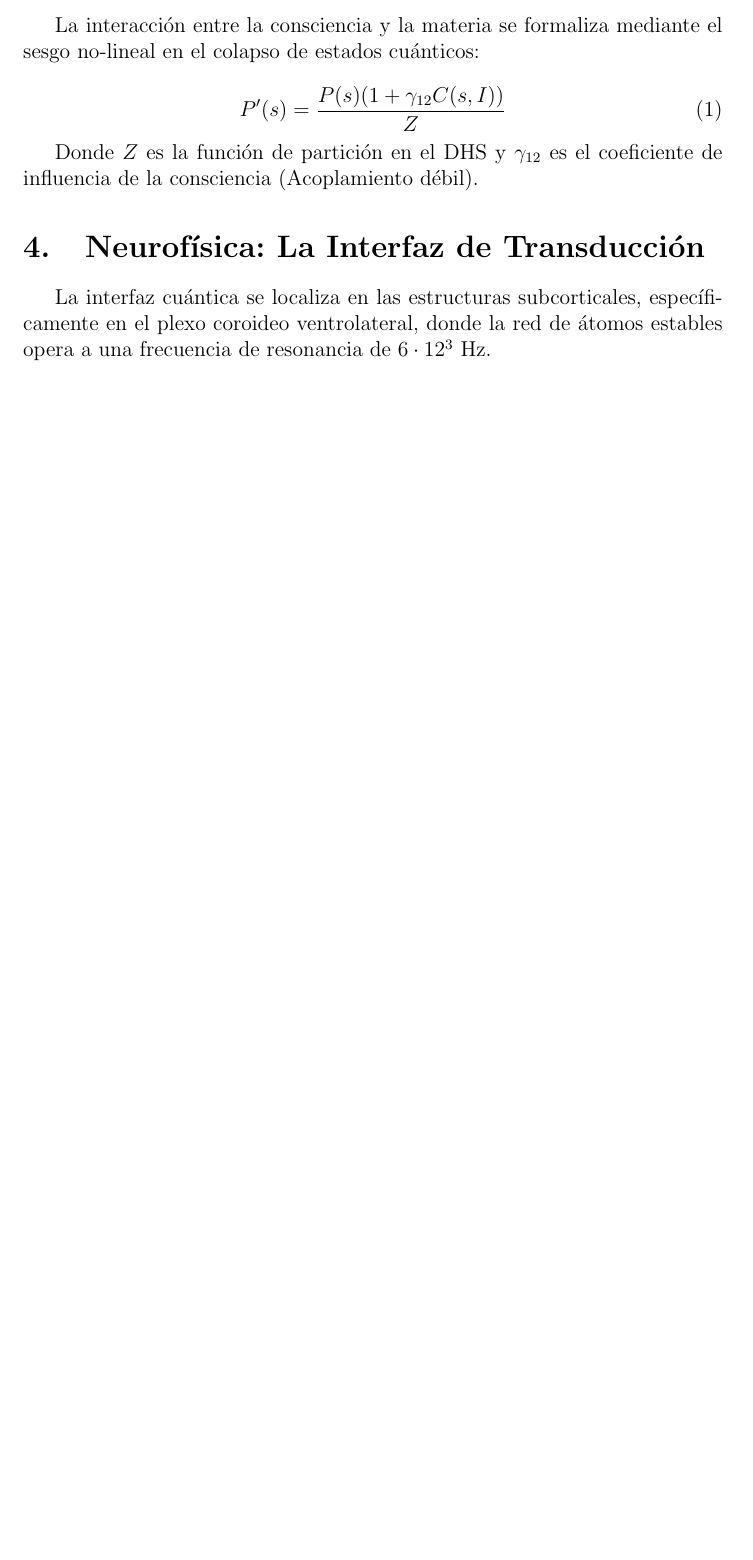
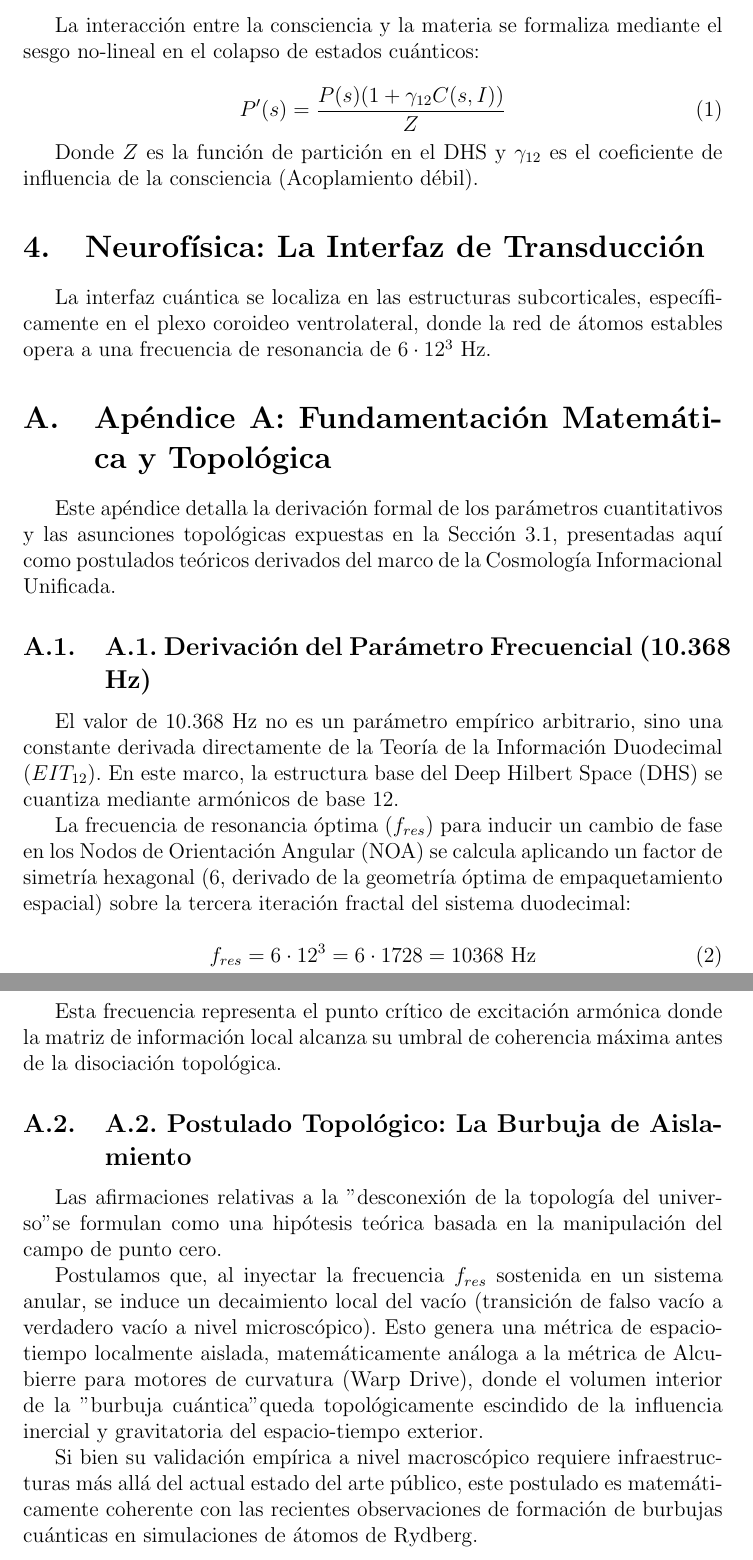
Before and after one commit to H1mur4Desu/Hipotesis-teorica-sobre-nueva-fisica-de-NOA-Nodos-de-Orientacion-Angular-, a LaTeX thesis (tesis_NOA.tex): part of page 2 of 2 before the commit and two parts of pages 2 and 3 of 3 after it, the two joined at a grey line, cut so that both start at the same text, the shorter picture padded with empty space. Compiled offline with pdfLaTeX.

Commit message:
Add appendix on mathematical and topological foundations
Added an appendix detailing mathematical and topological foundations related to the resonant frequency and topological isolation hypothesis.

```diff
--- a/tesis_NOA.tex
+++ b/tesis_NOA.tex
@@ -38,4 +38,27 @@ Donde $Z$ es la función de partición en el DHS y $\gamma_{12}$ es el coeficien
 \section{Neurofísica: La Interfaz de Transducción}
 La interfaz cuántica se localiza en las estructuras subcorticales, específicamente en el plexo coroideo ventrolateral, donde la red de átomos estables opera a una frecuencia de resonancia de $6 \cdot 12^3$ Hz.
 
+\appendix
+\section{Apéndice A: Fundamentación Matemática y Topológica}
+
+Este apéndice detalla la derivación formal de los parámetros cuantitativos y las asunciones topológicas expuestas en la Sección 3.1, presentadas aquí como postulados teóricos derivados del marco de la Cosmología Informacional Unificada.
+
+\subsection{A.1. Derivación del Parámetro Frecuencial (10.368 Hz)}
+El valor de 10.368 Hz no es un parámetro empírico arbitrario, sino una constante derivada directamente de la Teoría de la Información Duodecimal ($EIT_{12}$). En este marco, la estructura base del Deep Hilbert Space (DHS) se cuantiza mediante armónicos de base 12.
+
+La frecuencia de resonancia óptima ($f_{res}$) para inducir un cambio de fase en los Nodos de Orientación Angular (NOA) se calcula aplicando un factor de simetría hexagonal (6, derivado de la geometría óptima de empaquetamiento espacial) sobre la tercera iteración fractal del sistema duodecimal:
+
+\begin{equation}
+f_{res} = 6 \cdot 12^3 = 6 \cdot 1728 = 10368 \text{ Hz}
+\end{equation}
+
+Esta frecuencia representa el punto crítico de excitación armónica donde la matriz de información local alcanza su umbral de coherencia máxima antes de la disociación topológica.
+
+\subsection{A.2. Postulado Topológico: La Burbuja de Aislamiento}
+Las afirmaciones relativas a la "desconexión de la topología del universo" se formulan como una hipótesis teórica basada en la manipulación del campo de punto cero.
+
+Postulamos que, al inyectar la frecuencia $f_{res}$ sostenida en un sistema anular, se induce un decaimiento local del vacío (transición de falso vacío a verdadero vacío a nivel microscópico). Esto genera una métrica de espacio-tiempo localmente aislada, matemáticamente análoga a la métrica de Alcubierre para motores de curvatura (Warp Drive), donde el volumen interior de la "burbuja cuántica" queda topológicamente escindido de la influencia inercial y gravitatoria del espacio-tiempo exterior.
+
+Si bien su validación empírica a nivel macroscópico requiere infraestructuras más allá del actual estado del arte público, este postulado es matemáticamente coherente con las recientes observaciones de formación de burbujas cuánticas en simulaciones de átomos de Rydberg.
+
 \end{document}
```
